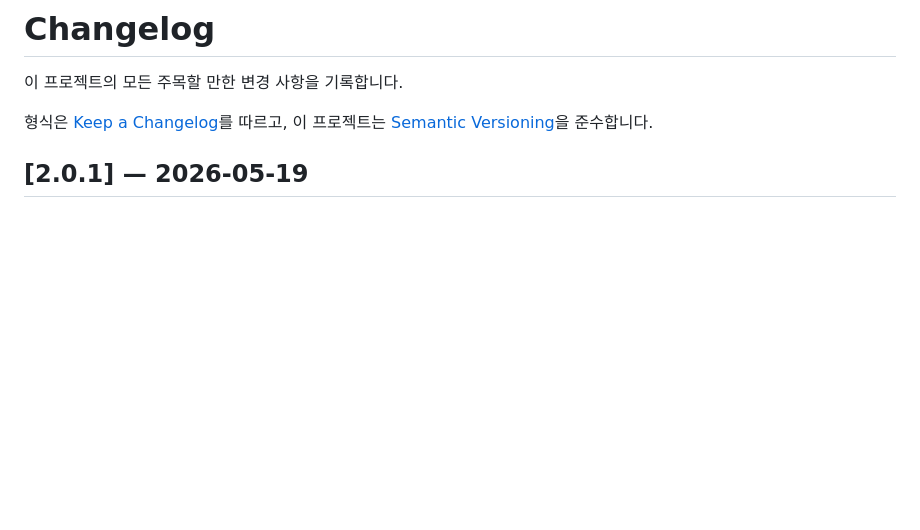
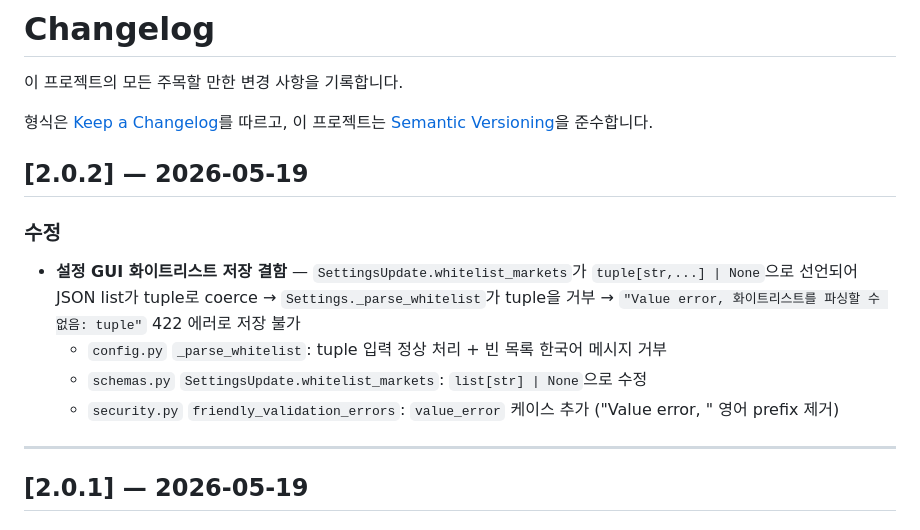
Before and after one commit to xzzero87-alt/signal-up, a Markdown page: CHANGELOG.md, the part around the change. GitHub-like rendering; blank space fills up the shorter version.

Commit message:
docs: add v2.0.2 section to CHANGELOG

```diff
--- a/CHANGELOG.md
+++ b/CHANGELOG.md
@@ -4,6 +4,18 @@
 
 형식은 [Keep a Changelog](https://keepachangelog.com/ko/1.1.0/)를 따르고,
 이 프로젝트는 [Semantic Versioning](https://semver.org/lang/ko/)을 준수합니다.
+
+## [2.0.2] — 2026-05-19
+
+### 수정
+- **설정 GUI 화이트리스트 저장 결함** — `SettingsUpdate.whitelist_markets`가 `tuple[str,...] | None`으로 선언되어
+  JSON list가 tuple로 coerce → `Settings._parse_whitelist`가 tuple을 거부
+  → `"Value error, 화이트리스트를 파싱할 수 없음: tuple"` 422 에러로 저장 불가
+  - `config.py` `_parse_whitelist`: tuple 입력 정상 처리 + 빈 목록 한국어 메시지 거부
+  - `schemas.py` `SettingsUpdate.whitelist_markets`: `list[str] | None`으로 수정
+  - `security.py` `friendly_validation_errors`: `value_error` 케이스 추가 ("Value error, " 영어 prefix 제거)
+
+---
 
 ## [2.0.1] — 2026-05-19
 
```
